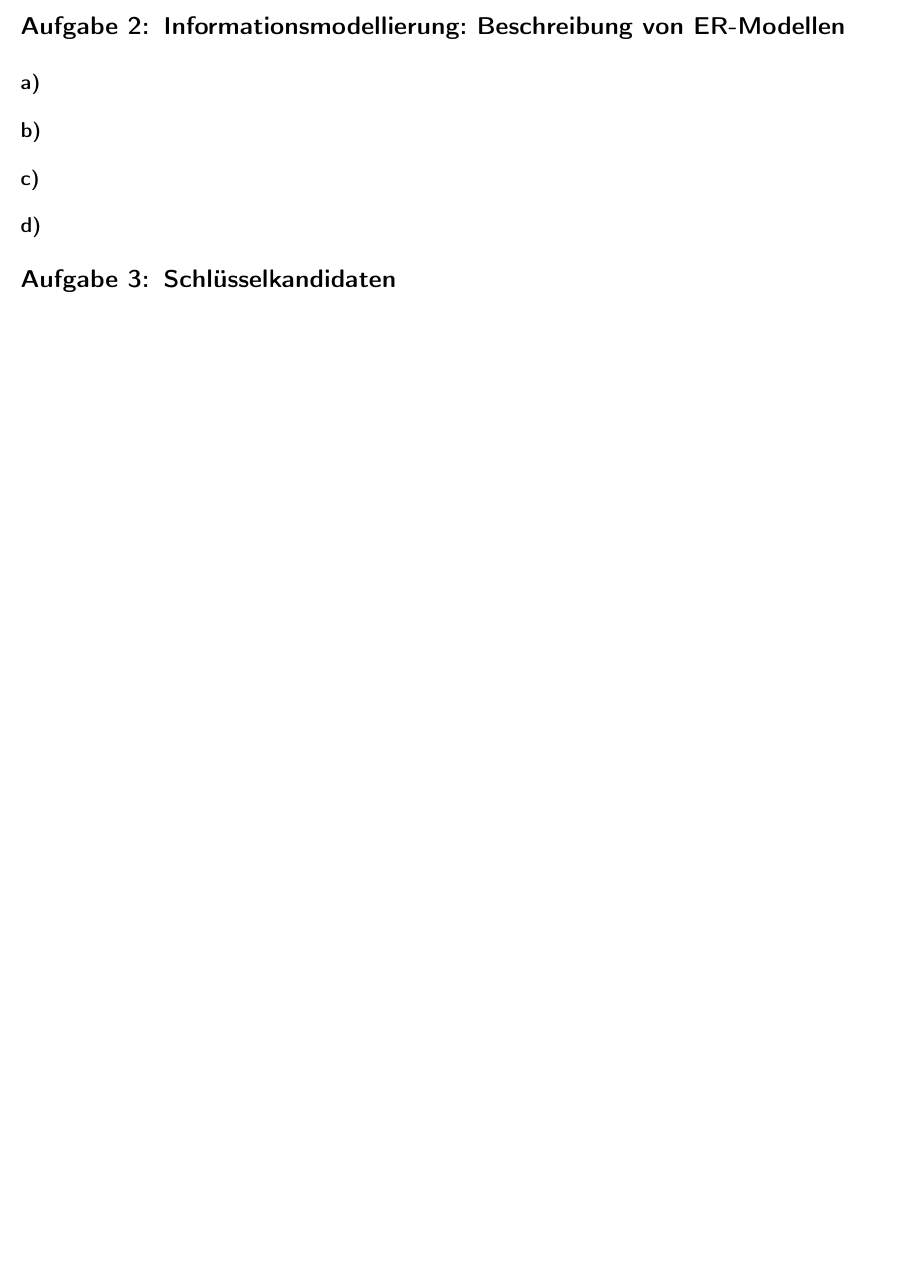
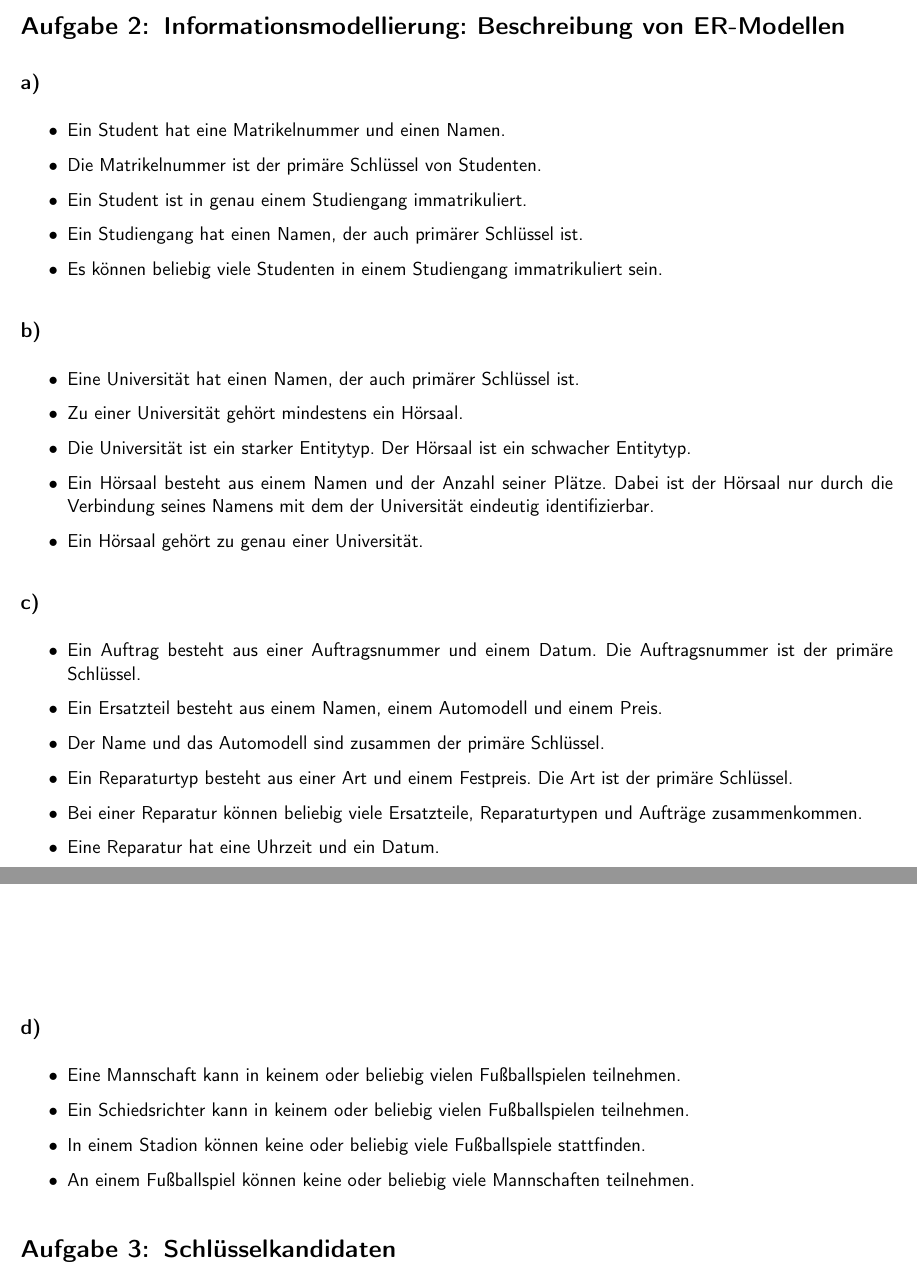
Before and after one commit to 2martens/uni, a LaTeX document (gdb/G62B2_Dittrich-Lindemann-Martens.tex): part of page 2 of 2 before the commit and two parts of pages 2 and 3 of 3 after it, the two joined at a grey line, cut so that both start at the same text, the shorter picture padded with empty space. Compiled offline with pdfLaTeX; a LaTeX package or settings file that is missing is left out; an older LaTeX class or package is replaced by its successor.

Commit message:
GDB-2: Aufgabe 2 gelöst.

```diff
--- a/gdb/G62B2_Dittrich-Lindemann-Martens.tex
+++ b/gdb/G62B2_Dittrich-Lindemann-Martens.tex
@@ -63,9 +63,37 @@
 	Ein Regisseur kann nicht bei zwei Filmen Regie führen, deren Drehzeiten sich überschneiden.
 \section{Informationsmodellierung: Beschreibung von ER-Modellen}
 	\subsection{} %a
+		\begin{itemize}
+			\item	Ein Student hat eine Matrikelnummer und einen Namen.
+			\item	Die Matrikelnummer ist der primäre Schlüssel von Studenten.
+			\item	Ein Student ist in genau einem Studiengang immatrikuliert.
+			\item	Ein Studiengang hat einen Namen, der auch primärer Schlüssel ist.
+			\item	Es können beliebig viele Studenten in einem Studiengang immatrikuliert sein.
+		\end{itemize}
 	\subsection{} %b
+		\begin{itemize}
+			\item	Eine Universität hat einen Namen, der auch primärer Schlüssel ist.
+			\item	Zu einer Universität gehört mindestens ein Hörsaal.
+			\item	Die Universität ist ein starker Entitytyp. Der Hörsaal ist ein schwacher Entitytyp.
+			\item	Ein Hörsaal besteht aus einem Namen und der Anzahl seiner Plätze. Dabei ist der Hörsaal nur durch die Verbindung seines Namens mit dem der Universität eindeutig identifizierbar.
+			\item	Ein Hörsaal gehört zu genau einer Universität.
+		\end{itemize}
 	\subsection{} %c
+		\begin{itemize}
+			\item	Ein Auftrag besteht aus einer Auftragsnummer und einem Datum. Die Auftragsnummer ist der primäre Schlüssel.
+			\item	Ein Ersatzteil besteht aus einem Namen, einem Automodell und einem Preis.
+			\item	Der Name und das Automodell sind zusammen der primäre Schlüssel.
+			\item	Ein Reparaturtyp besteht aus einer Art und einem Festpreis. Die Art ist der primäre Schlüssel.
+			\item	Bei einer Reparatur können beliebig viele Ersatzteile, Reparaturtypen und Aufträge zusammenkommen.
+			\item	Eine Reparatur hat eine Uhrzeit und ein Datum.
+		\end{itemize}
 	\subsection{} %d
+		\begin{itemize}
+			\item	Eine Mannschaft kann in keinem oder beliebig vielen Fußballspielen teilnehmen.
+			\item	Ein Schiedsrichter kann in keinem oder beliebig vielen Fußballspielen teilnehmen.
+			\item	In einem Stadion können keine oder beliebig viele Fußballspiele stattfinden.
+			\item	An einem Fußballspiel können keine oder beliebig viele Mannschaften teilnehmen.
+		\end{itemize}
 \section{Schlüsselkandidaten}
 	\subsection{} %a
 	\subsection{} %b
```
